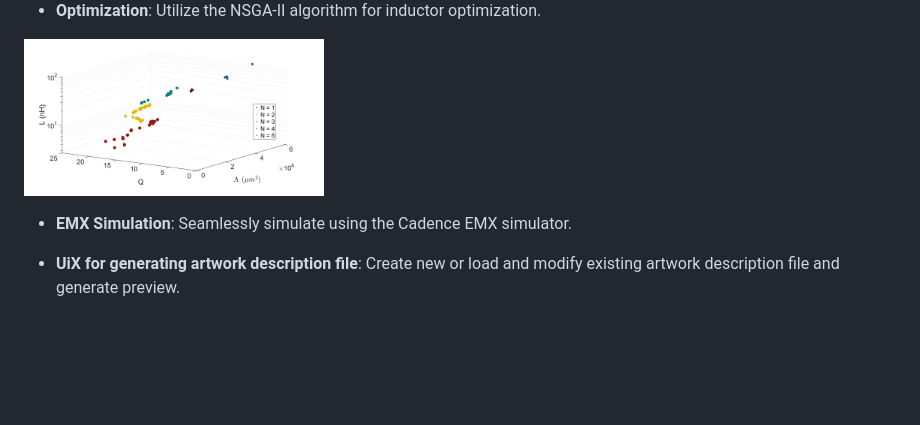
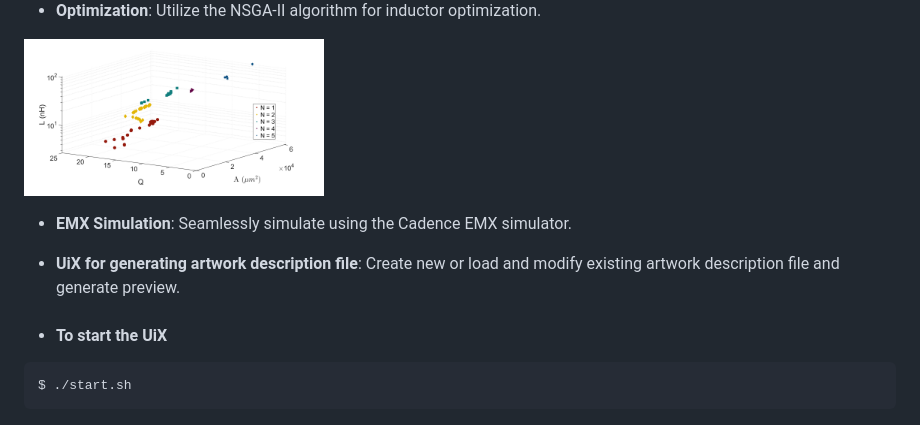
Before and after one commit to emoninet2/Conure, a Markdown page: README.md, the part around the change printed below. GitHub-like rendering; blank space fills up the shorter version.

````diff
--- a/README.md
+++ b/README.md
@@ -30,10 +30,18 @@ Conure is a tool designed to generate inductor artwork and model it using Artifi
 
 - **Optimization**: Utilize the NSGA-II algorithm for inductor optimization.
 
+
+
 <img src="./resources/images/Pareto.png" alt="My Image Description" width="300"/>
 
 - **EMX Simulation**: Seamlessly simulate using the Cadence EMX simulator.
 
 - **UiX for generating artwork description file**: Create new or load and modify existing artwork description file and generate preview.
 
+- #### To start the UiX
+
+```bash
+$ ./start.sh
+```
+
 <img src="./resources/images/uix_artwork_preview.png" alt="UiX " width="500"/>
````
Also changed, not shown: other parts of README.md (+3 -0 lines).
